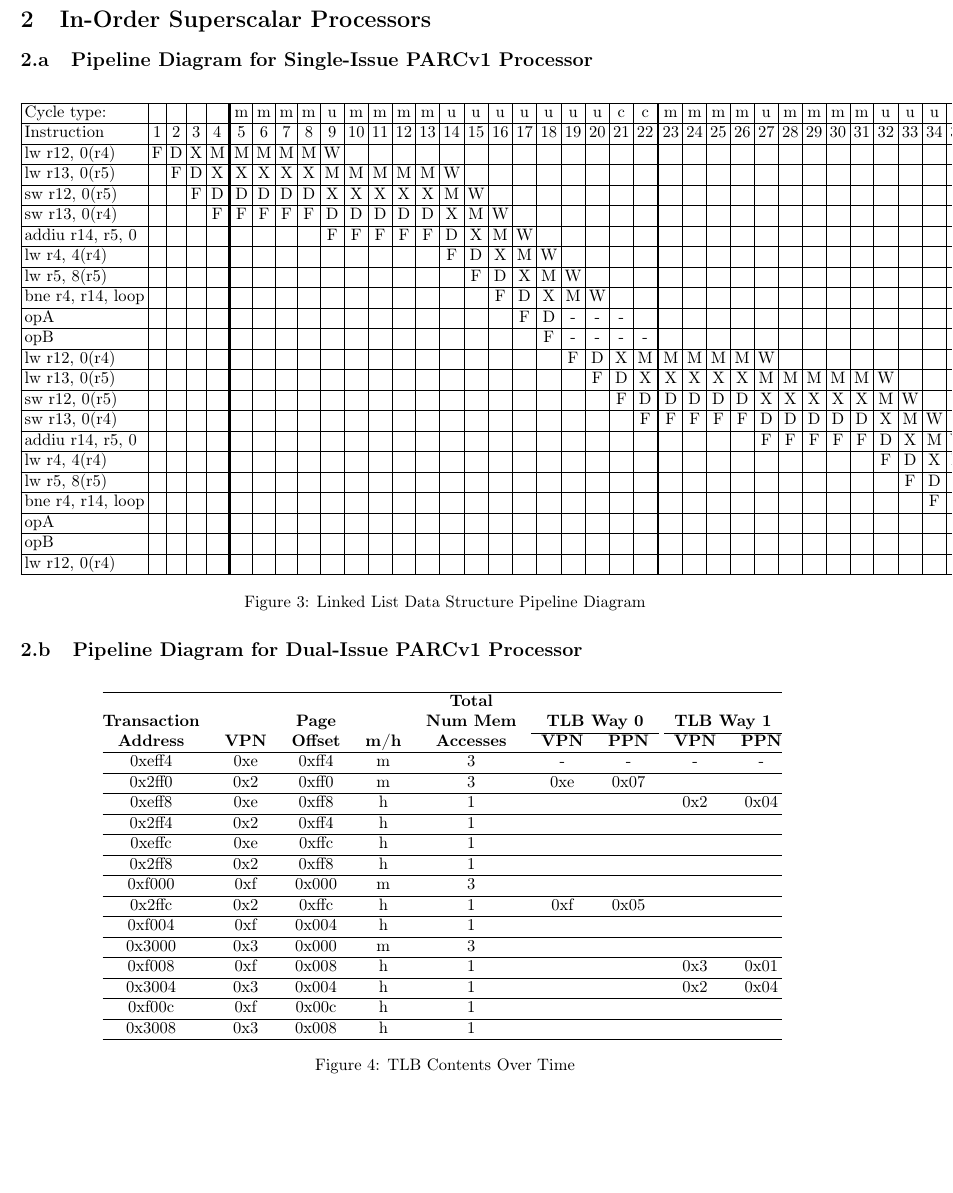
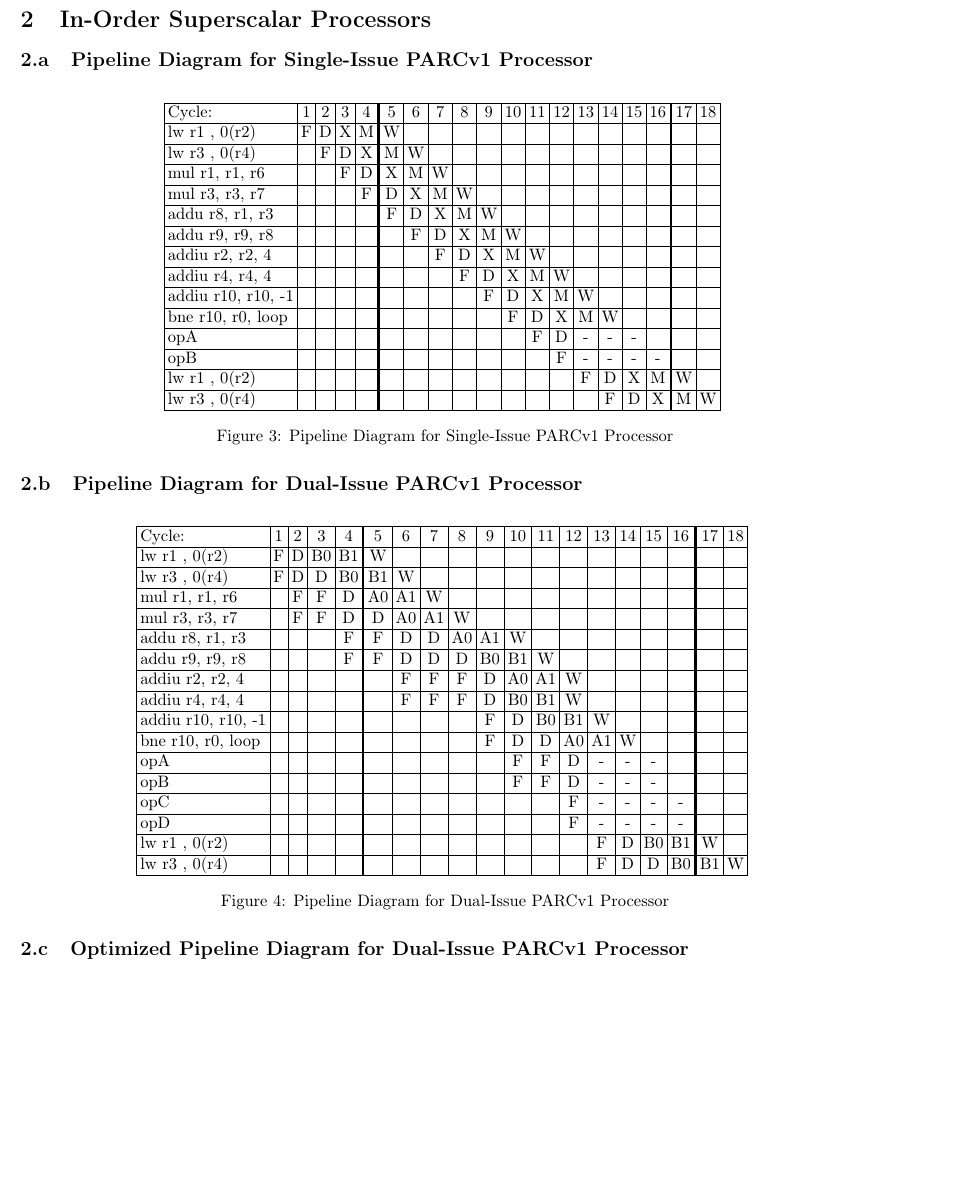
Before and after one commit to timsean/comparch, a LaTeX problem sheet (hw3/pset3.tex): part of page 3 of 13, cut so that both start at the same text. Compiled offline with pdfLaTeX.

Commit message:
Added pipelines for single and dual issue

```diff
--- a/hw3/pset3.tex
+++ b/hw3/pset3.tex
@@ -147,80 +147,58 @@ $t_0$=3*11/3+2*1+3=16 cycles
 \begin{figure}[H]
 \centering
 {\setlength{\tabcolsep}{2pt}
-\begin{tabular}{|l|c|c|c|c!{\vrule width 1.5pt}c|c|c|c|c|c|c|c|c|c|c|c|c|c|c|c|c|c!{\vrule width 1.5pt}c|c|c|c|c|c|c|c|c|c|c|c|c|c|c|c|c|c!{\vrule width 1.5pt}c|}
+\begin{tabular}{|l|c|c|c|c!{\vrule width 1.5pt}c|c|c|c|c|c|c|c|c|c|c|c!{\vrule width 1.5pt}c|c|}
 \hline
-Cycle type:       &   &   &   &   & m & m & m & m & u & m  & m  & m  & m  & u  & u  & u  & u  & u  & u  & u  & c  & c  & m  & m  & m  & m  & u  & m  & m  & m  & m  & u  & u  & u  & u  & u  & u  & u  & c  & c  & u  \\ \hline
-Instruction       & 1 & 2 & 3 & 4 & 5 & 6 & 7 & 8 & 9 & 10 & 11 & 12 & 13 & 14 & 15 & 16 & 17 & 18 & 19 & 20 & 21 & 22 & 23 & 24 & 25 & 26 & 27 & 28 & 29 & 30 & 31 & 32 & 33 & 34 & 35 & 36 & 37 & 38 & 39 & 40 & 41 \\ \hline
-lw r12, 0(r4)     & F & D & X & M & M & M & M & M & W &    &    &    &    &    &    &    &    &    &    &    &    &    &    &    &    &    &    &    &    &    &    &    &    &    &    &    &    &    &    &    &    \\ \hline
-lw r13, 0(r5)     &   & F & D & X & X & X & X & X & M & M  & M  & M  & M  & W  &    &    &    &    &    &    &    &    &    &    &    &    &    &    &    &    &    &    &    &    &    &    &    &    &    &    &    \\ \hline
-sw r12, 0(r5)     &   &   & F & D & D & D & D & D & X & X  & X  & X  & X  & M  & W  &    &    &    &    &    &    &    &    &    &    &    &    &    &    &    &    &    &    &    &    &    &    &    &    &    &    \\ \hline
-sw r13, 0(r4)     &   &   &   & F & F & F & F & F & D & D  & D  & D  & D  & X  & M  & W  &    &    &    &    &    &    &    &    &    &    &    &    &    &    &    &    &    &    &    &    &    &    &    &    &    \\ \hline
-addiu r14, r5, 0  &   &   &   &   &   &   &   &   & F & F  & F  & F  & F  & D  & X  & M  & W  &    &    &    &    &    &    &    &    &    &    &    &    &    &    &    &    &    &    &    &    &    &    &    &    \\ \hline
-lw r4, 4(r4)      &   &   &   &   &   &   &   &   &   &    &    &    &    & F  & D  & X  & M  & W  &    &    &    &    &    &    &    &    &    &    &    &    &    &    &    &    &    &    &    &    &    &    &    \\ \hline
-lw r5, 8(r5)      &   &   &   &   &   &   &   &   &   &    &    &    &    &    & F  & D  & X  & M  & W  &    &    &    &    &    &    &    &    &    &    &    &    &    &    &    &    &    &    &    &    &    &    \\ \hline
-bne r4, r14, loop &   &   &   &   &   &   &   &   &   &    &    &    &    &    &    & F  & D  & X  & M  & W  &    &    &    &    &    &    &    &    &    &    &    &    &    &    &    &    &    &    &    &    &    \\ \hline
-opA               &   &   &   &   &   &   &   &   &   &    &    &    &    &    &    &    & F  & D  & -  & -  & -  &    &    &    &    &    &    &    &    &    &    &    &    &    &    &    &    &    &    &    &    \\ \hline
-opB               &   &   &   &   &   &   &   &   &   &    &    &    &    &    &    &    &    & F  & -  & -  & -  & -  &    &    &    &    &    &    &    &    &    &    &    &    &    &    &    &    &    &    &    \\ \hline
-lw r12, 0(r4)     &   &   &   &   &   &   &   &   &   &    &    &    &    &    &    &    &    &    & F  & D  & X  & M  & M  & M  & M  & M  & W  &    &    &    &    &    &    &    &    &    &    &    &    &    &    \\ \hline
-lw r13, 0(r5)     &   &   &   &   &   &   &   &   &   &    &    &    &    &    &    &    &    &    &    & F  & D  & X  & X  & X  & X  & X  & M  & M  & M  & M  & M  & W  &    &    &    &    &    &    &    &    &    \\ \hline
-sw r12, 0(r5)     &   &   &   &   &   &   &   &   &   &    &    &    &    &    &    &    &    &    &    &    & F  & D  & D  & D  & D  & D  & X  & X  & X  & X  & X  & M  & W  &    &    &    &    &    &    &    &    \\ \hline
-sw r13, 0(r4)     &   &   &   &   &   &   &   &   &   &    &    &    &    &    &    &    &    &    &    &    &    & F  & F  & F  & F  & F  & D  & D  & D  & D  & D  & X  & M  & W  &    &    &    &    &    &    &    \\ \hline
-addiu r14, r5, 0  &   &   &   &   &   &   &   &   &   &    &    &    &    &    &    &    &    &    &    &    &    &    &    &    &    &    & F  & F  & F  & F  & F  & D  & X  & M  & W  &    &    &    &    &    &    \\ \hline
-lw r4, 4(r4)      &   &   &   &   &   &   &   &   &   &    &    &    &    &    &    &    &    &    &    &    &    &    &    &    &    &    &    &    &    &    &    & F  & D  & X  & M  & W  &    &    &    &    &    \\ \hline
-lw r5, 8(r5)      &   &   &   &   &   &   &   &   &   &    &    &    &    &    &    &    &    &    &    &    &    &    &    &    &    &    &    &    &    &    &    &    & F  & D  & X  & M  & W  &    &    &    &    \\ \hline
-bne r4, r14, loop &   &   &   &   &   &   &   &   &   &    &    &    &    &    &    &    &    &    &    &    &    &    &    &    &    &    &    &    &    &    &    &    &    & F  & D  & X  & M  & W  &    &    &    \\ \hline
-opA               &   &   &   &   &   &   &   &   &   &    &    &    &    &    &    &    &    &    &    &    &    &    &    &    &    &    &    &    &    &    &    &    &    &    & F  & D  & -  & -  & -  &    &    \\ \hline
-opB               &   &   &   &   &   &   &   &   &   &    &    &    &    &    &    &    &    &    &    &    &    &    &    &    &    &    &    &    &    &    &    &    &    &    &    & F  & -  & -  & -  & -  &    \\ \hline
-lw r12, 0(r4)     &   &   &   &   &   &   &   &   &   &    &    &    &    &    &    &    &    &    &    &    &    &    &    &    &    &    &    &    &    &    &    &    &    &    &    &    & F  & D  & X  & M  & W  \\ \hline
+Cycle:            & 1 & 2 & 3 & 4 & 5 & 6 & 7 & 8 & 9 & 10 & 11 & 12 & 13 & 14 & 15 & 16 & 17 & 18 \\ \hline
+lw r1 , 0(r2)     & F & D & X & M & W &   &   &   &   &    &    &    &    &    &    &    &    &    \\ \hline
+lw r3 , 0(r4)     &   & F & D & X & M & W &   &   &   &    &    &    &    &    &    &    &    &    \\ \hline
+mul r1, r1, r6    &   &   & F & D & X & M & W &   &   &    &    &    &    &    &    &    &    &    \\ \hline
+mul r3, r3, r7    &   &   &   & F & D & X & M & W &   &    &    &    &    &    &    &    &    &    \\ \hline
+addu r8, r1, r3   &   &   &   &   & F & D & X & M & W &    &    &    &    &    &    &    &    &    \\ \hline
+addu r9, r9, r8   &   &   &   &   &   & F & D & X & M & W  &    &    &    &    &    &    &    &    \\ \hline
+addiu r2, r2, 4   &   &   &   &   &   &   & F & D & X & M  & W  &    &    &    &    &    &    &    \\ \hline
+addiu r4, r4, 4   &   &   &   &   &   &   &   & F & D & X  & M  & W  &    &    &    &    &    &    \\ \hline
+addiu r10, r10, -1&   &   &   &   &   &   &   &   & F & D  & X  & M  & W  &    &    &    &    &    \\ \hline
+bne r10, r0, loop &   &   &   &   &   &   &   &   &   & F  & D  & X  & M  & W  &    &    &    &    \\ \hline
+opA               &   &   &   &   &   &   &   &   &   &    & F  & D  & -  & -  & -  &    &    &    \\ \hline
+opB               &   &   &   &   &   &   &   &   &   &    &    & F  & -  & -  & -  & -  &    &    \\ \hline
+lw r1 , 0(r2)     &   &   &   &   &   &   &   &   &   &    &    &    & F  & D  & X  & M  & W  &    \\ \hline
+lw r3 , 0(r4)     &   &   &   &   &   &   &   &   &   &    &    &    &    & F  & D  & X  & M  & W  \\ \hline
 \end{tabular}
 }
-\caption{Linked List Data Structure Pipeline Diagram}
+\caption{Pipeline Diagram for Single-Issue PARCv1 Processor}
 \end{figure}
 
 \subsection{Pipeline Diagram for Dual-Issue PARCv1 Processor}
+
 \begin{figure}[H]
 \centering
-{
-\begin{tabular}{@{\extracolsep{3pt}}ccccccccc@{}}
+{\setlength{\tabcolsep}{2pt}
+\begin{tabular}{|l|c|c|c|c!{\vrule width 1.5pt}c|c|c|c|c|c|c|c|c|c|c|c!{\vrule width 1.5pt}c|c|}
 \hline
-& & & & \textbf{Total} & & & & \\
-\textbf{Transaction} & & \textbf{Page} & & \textbf{Num Mem} & \multicolumn{2}{c}{\textbf{TLB Way 0}} & \multicolumn{2}{c}{\textbf{TLB Way 1}} \\
-\cline{6-7}
-\cline{8-9}
-\textbf{Address} & \textbf{VPN} & \textbf{Offset} & \textbf{m/h} & \textbf{Accesses} & \textbf{VPN} & \textbf{PPN} & \textbf{VPN} & \textbf{PPN} \\
-\hline
-0xeff4 & 0xe & 0xff4 & m & 3 & - & - & - & - \\
-\hline
-0x2ff0 & 0x2 & 0xff0 & m & 3 & 0xe & 0x07 & & \\
-\hline
-0xeff8 & 0xe & 0xff8 & h & 1 &  &  & 0x2 & 0x04 \\
-\hline
-0x2ff4 & 0x2 & 0xff4 & h & 1 & & & & \\
-\hline
-0xeffc & 0xe & 0xffc & h & 1 & & & & \\
-\hline
-0x2ff8 & 0x2 & 0xff8 & h & 1 & & & & \\
-\hline
-0xf000 & 0xf & 0x000 & m & 3 & & & & \\
-\hline
-0x2ffc & 0x2 & 0xffc & h & 1 & 0xf & 0x05 & & \\
-\hline
-0xf004 & 0xf & 0x004 & h & 1 & & & & \\
-\hline
-0x3000 & 0x3 & 0x000 & m & 3 & & & & \\
-\hline
-0xf008 & 0xf & 0x008 & h & 1 & & & 0x3 & 0x01 \\
-\hline
-0x3004 & 0x3 & 0x004 & h & 1 & & & 0x2 & 0x04 \\
-\hline
-0xf00c & 0xf & 0x00c & h & 1 & & & & \\
-\hline
-0x3008 & 0x3 & 0x008 & h & 1 & & & & \\
-\hline
+Cycle:            & 1  & 2  & 3  & 4  & 5  & 6  & 7  & 8  & 9  & 10 & 11 & 12 & 13 & 14 & 15 & 16 & 17 & 18 \\ \hline
+lw r1 , 0(r2)     & F  & D  & B0 & B1 & W  &    &    &    &    &    &    &    &    &    &    &    &    &    \\ \hline
+lw r3 , 0(r4)     & F  & D  & D  & B0 & B1 & W  &    &    &    &    &    &    &    &    &    &    &    &    \\ \hline
+mul r1, r1, r6    &    & F  & F  & D  & A0 & A1 & W  &    &    &    &    &    &    &    &    &    &    &    \\ \hline
+mul r3, r3, r7    &    & F  & F  & D  & D  & A0 & A1 & W  &    &    &    &    &    &    &    &    &    &    \\ \hline
+addu r8, r1, r3   &    &    &    & F  & F  & D  & D  & A0 & A1 & W  &    &    &    &    &    &    &    &    \\ \hline
+addu r9, r9, r8   &    &    &    & F  & F  & D  & D  & D  & B0 & B1 & W  &    &    &    &    &    &    &    \\ \hline
+addiu r2, r2, 4   &    &    &    &    &    & F  & F  & F  & D  & A0 & A1 & W  &    &    &    &    &    &    \\ \hline
+addiu r4, r4, 4   &    &    &    &    &    & F  & F  & F  & D  & B0 & B1 & W  &    &    &    &    &    &    \\ \hline
+addiu r10, r10, -1&    &    &    &    &    &    &    &    & F  & D  & B0 & B1 & W  &    &    &    &    &    \\ \hline
+bne r10, r0, loop &    &    &    &    &    &    &    &    & F  & D  & D  & A0 & A1 & W  &    &    &    &    \\ \hline
+opA               &    &    &    &    &    &    &    &    &    & F  & F  & D  & -  & -  & -  &    &    &    \\ \hline
+opB               &    &    &    &    &    &    &    &    &    & F  & F  & D  & -  & -  & -  &    &    &    \\ \hline
+opC               &    &    &    &    &    &    &    &    &    &    &    & F  & -  & -  & -  & -  &    &    \\ \hline
+opD               &    &    &    &    &    &    &    &    &    &    &    & F  & -  & -  & -  & -  &    &    \\ \hline
+lw r1 , 0(r2)     &    &    &    &    &    &    &    &    &    &    &    &    & F  & D  & B0 & B1 & W  &    \\ \hline
+lw r3 , 0(r4)     &    &    &    &    &    &    &    &    &    &    &    &    & F  & D  & D  & B0 & B1 & W  \\ \hline
 \end{tabular}
 }
-\caption{TLB Contents Over Time}
+\caption{Pipeline Diagram for Dual-Issue PARCv1 Processor}
 \end{figure}
+
+\subsection{Optimized Pipeline Diagram for Dual-Issue PARCv1 Processor}
 
 \cleardoublepage
 \section{Impact of Cache Access Time and Replacement Policy}
```
Also changed, not shown: hw3/pset3.pdf, 3 other files.
